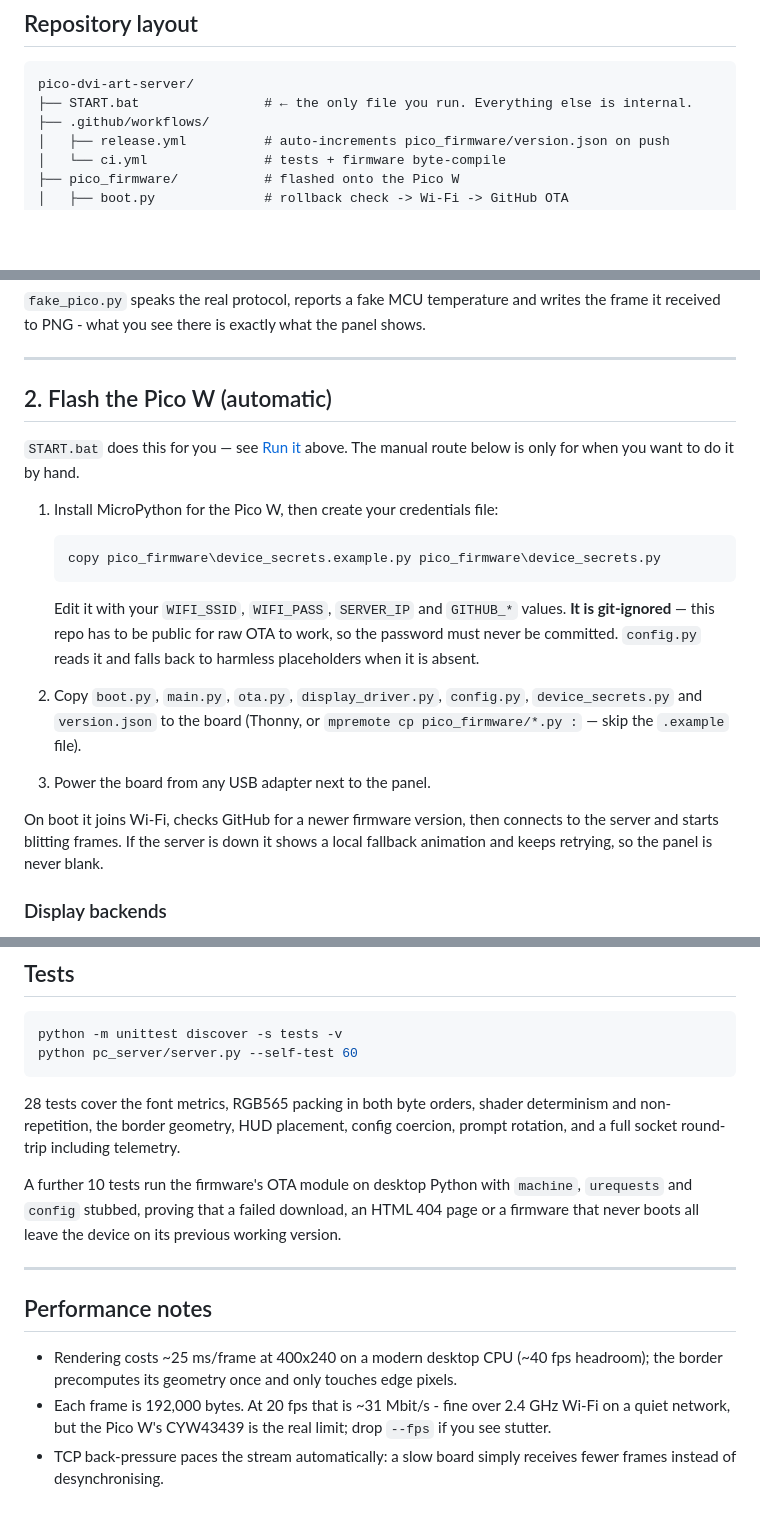
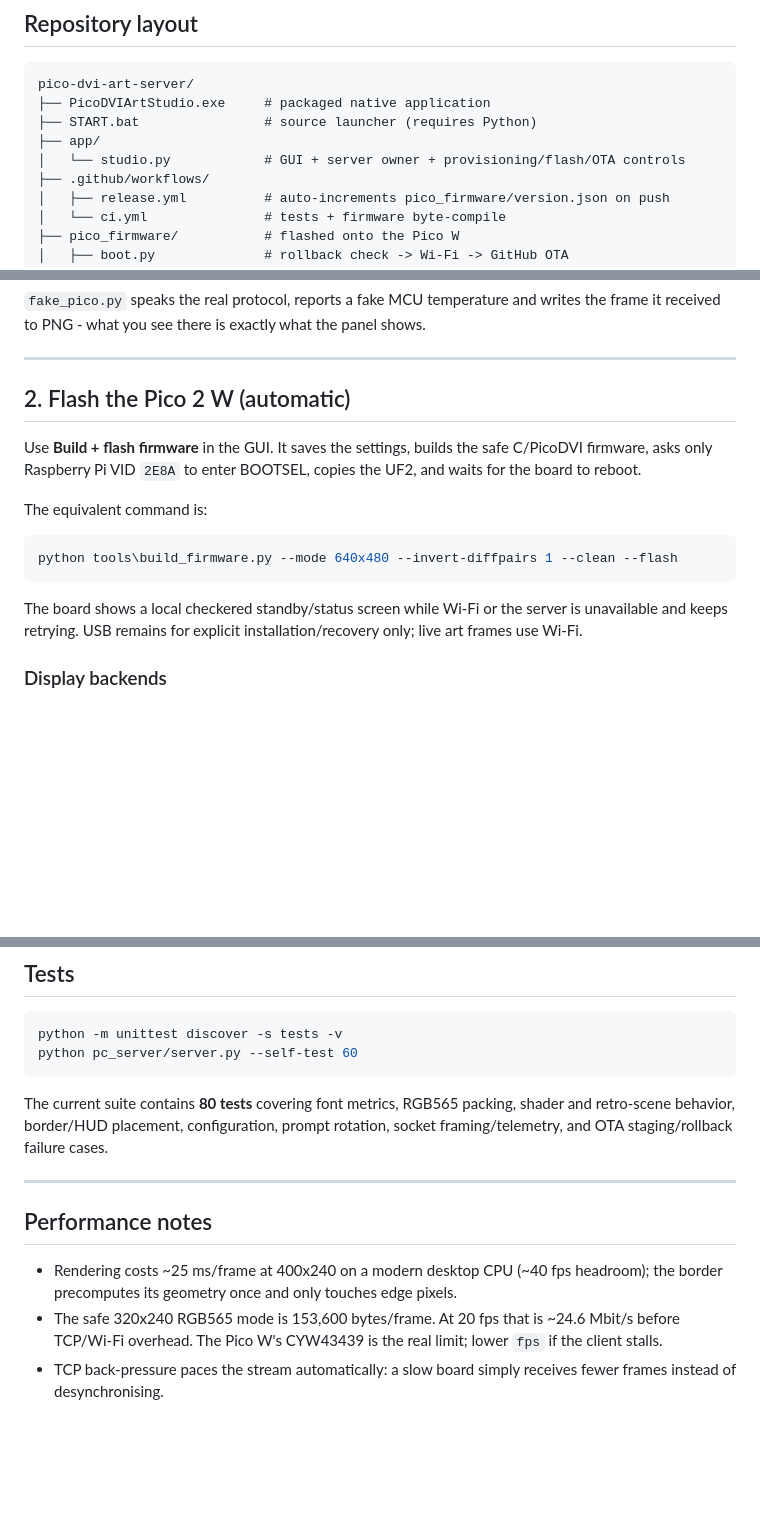
Before and after one commit to AntwerpDesignsIonity/pico-dvi-art-server, a Markdown page: README.md, 3 parts joined by grey strips. Drawn GitHub-style; blank space fills up the shorter version.

````diff
--- a/README.md
+++ b/README.md
@@ -149,7 +202,10 @@ Want it calmer or wilder? `--speed 0.4` slows every visual cycle by 2.5x,
 
 ```
 pico-dvi-art-server/
-├── START.bat                # ← the only file you run. Everything else is internal.
+├── PicoDVIArtStudio.exe     # packaged native application
+├── START.bat                # source launcher (requires Python)
+├── app/
+│   └── studio.py            # GUI + server owner + provisioning/flash/OTA controls
 ├── .github/workflows/
 │   ├── release.yml          # auto-increments pico_firmware/version.json on push
 │   └── ci.yml               # tests + firmware byte-compile
@@ -223,29 +279,21 @@ frame it received to PNG - what you see there is exactly what the panel shows.
 
 ---
 
-## 2. Flash the Pico W (automatic)
+## 2. Flash the Pico 2 W (automatic)
 
-`START.bat` does this for you — see [Run it](#run-it--one-file-no-questions) above.
-The manual route below is only for when you want to do it by hand.
+Use **Build + flash firmware** in the GUI. It saves the settings, builds the
+safe C/PicoDVI firmware, asks only Raspberry Pi VID `2E8A` to enter BOOTSEL,
+copies the UF2, and waits for the board to reboot.
 
-1. Install MicroPython for the Pico W, then create your credentials file:
+The equivalent command is:
 
-   ```powershell
-   copy pico_firmware\device_secrets.example.py pico_firmware\device_secrets.py
-   ```
+```powershell
+python tools\build_firmware.py --mode 640x480 --invert-diffpairs 1 --clean --flash
+```
 
-   Edit it with your `WIFI_SSID`, `WIFI_PASS`, `SERVER_IP` and `GITHUB_*` values.
-   **It is git-ignored** — this repo has to be public for raw OTA to work, so the
-   password must never be committed. `config.py` reads it and falls back to harmless
-   placeholders when it is absent.
-2. Copy `boot.py`, `main.py`, `ota.py`, `display_driver.py`, `config.py`,
-   `device_secrets.py` and `version.json` to the board (Thonny, or
-   `mpremote cp pico_firmware/*.py :` — skip the `.example` file).
-3. Power the board from any USB adapter next to the panel.
-
-On boot it joins Wi-Fi, checks GitHub for a newer firmware version, then connects to
-the server and starts blitting frames. If the server is down it shows a local fallback
-animation and keeps retrying, so the panel is never blank.
+The board shows a local checkered standby/status screen while Wi-Fi or the
+server is unavailable and keeps retrying. USB remains for explicit
+installation/recovery only; live art frames use Wi-Fi.
 
 ### Display backends
 
@@ -351,13 +399,9 @@ python -m unittest discover -s tests -v
 python pc_server/server.py --self-test 60
 ```
 
-28 tests cover the font metrics, RGB565 packing in both byte orders, shader
-determinism and non-repetition, the border geometry, HUD placement, config coercion,
-prompt rotation, and a full socket round-trip including telemetry.
-
-A further 10 tests run the firmware's OTA module on desktop Python with `machine`,
-`urequests` and `config` stubbed, proving that a failed download, an HTML 404 page or
-a firmware that never boots all leave the device on its previous working version.
+The current suite contains **80 tests** covering font metrics, RGB565 packing,
+shader and retro-scene behavior, border/HUD placement, configuration, prompt
+rotation, socket framing/telemetry, and OTA staging/rollback failure cases.
 
 ---
 
@@ -365,8 +409,8 @@ a firmware that never boots all leave the device on its previous working version
 
 * Rendering costs ~25 ms/frame at 400x240 on a modern desktop CPU (~40 fps headroom);
   the border precomputes its geometry once and only touches edge pixels.
-* Each frame is 192,000 bytes. At 20 fps that is ~31 Mbit/s - fine over 2.4 GHz
-  Wi-Fi on a quiet network, but the Pico W's CYW43439 is the real limit; drop `--fps`
-  if you see stutter.
+* The safe 320x240 RGB565 mode is 153,600 bytes/frame. At 20 fps that is
+  ~24.6 Mbit/s before TCP/Wi-Fi overhead. The Pico W's CYW43439 is the real
+  limit; lower `fps` if the client stalls.
 * TCP back-pressure paces the stream automatically: a slow board simply receives
   fewer frames instead of desynchronising.
````
Also changed, not shown: other parts of README.md (+66 -13 lines).
